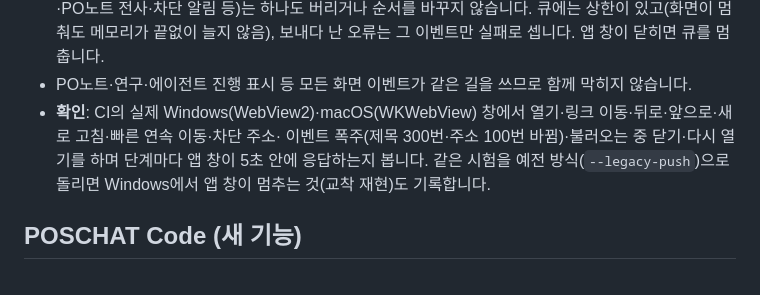
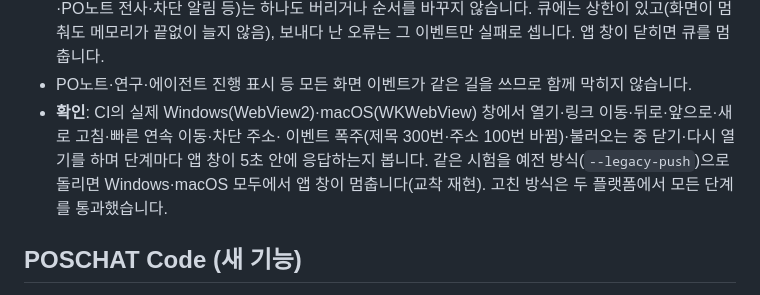
Before and after one commit to bj0322/POSCHAT, a Markdown page: docs/release-notes/v1.15.0.md, the part around the change. Rendered like a GitHub page.

Commit message:
문서: B1 교착이 Windows·macOS CI 창 모두에서 재현되고 고친 방식은 통과함을 기록
Co-Authored-By: Claude Opus 5.5 <noreply@anthropic.com>
Claude-Session: https://claude.ai/code/session_01M7XVUdxaS2AgDwdNAo3WXN

```diff
--- a/docs/release-notes/v1.15.0.md
+++ b/docs/release-notes/v1.15.0.md
@@ -12,7 +12,7 @@
 - PO노트·연구·에이전트 진행 표시 등 모든 화면 이벤트가 같은 길을 쓰므로 함께 막히지 않습니다.
 - **확인**: CI의 실제 Windows(WebView2)·macOS(WKWebView) 창에서 열기·링크 이동·뒤로·앞으로·새로 고침·빠른 연속 이동·차단 주소·
   이벤트 폭주(제목 300번·주소 100번 바뀜)·불러오는 중 닫기·다시 열기를 하며 단계마다 앱 창이 5초 안에 응답하는지 봅니다.
-  같은 시험을 예전 방식(`--legacy-push`)으로 돌리면 Windows에서 앱 창이 멈추는 것(교착 재현)도 기록합니다.
+  같은 시험을 예전 방식(`--legacy-push`)으로 돌리면 Windows·macOS 모두에서 앱 창이 멈춥니다(교착 재현). 고친 방식은 두 플랫폼에서 모든 단계를 통과했습니다.
 
 ## POSCHAT Code (새 기능)
 왼쪽 사이드바의 **코드**를 누르면 채팅 오른쪽에 코드 화면이 열립니다(논문·브라우저와 같은 자리, 서로 바꿔도 열린 탭과 저장하지 않은 내용은 남습니다).
```
Also changed, not shown: docs/roadmap.md (+1 -1 lines).
